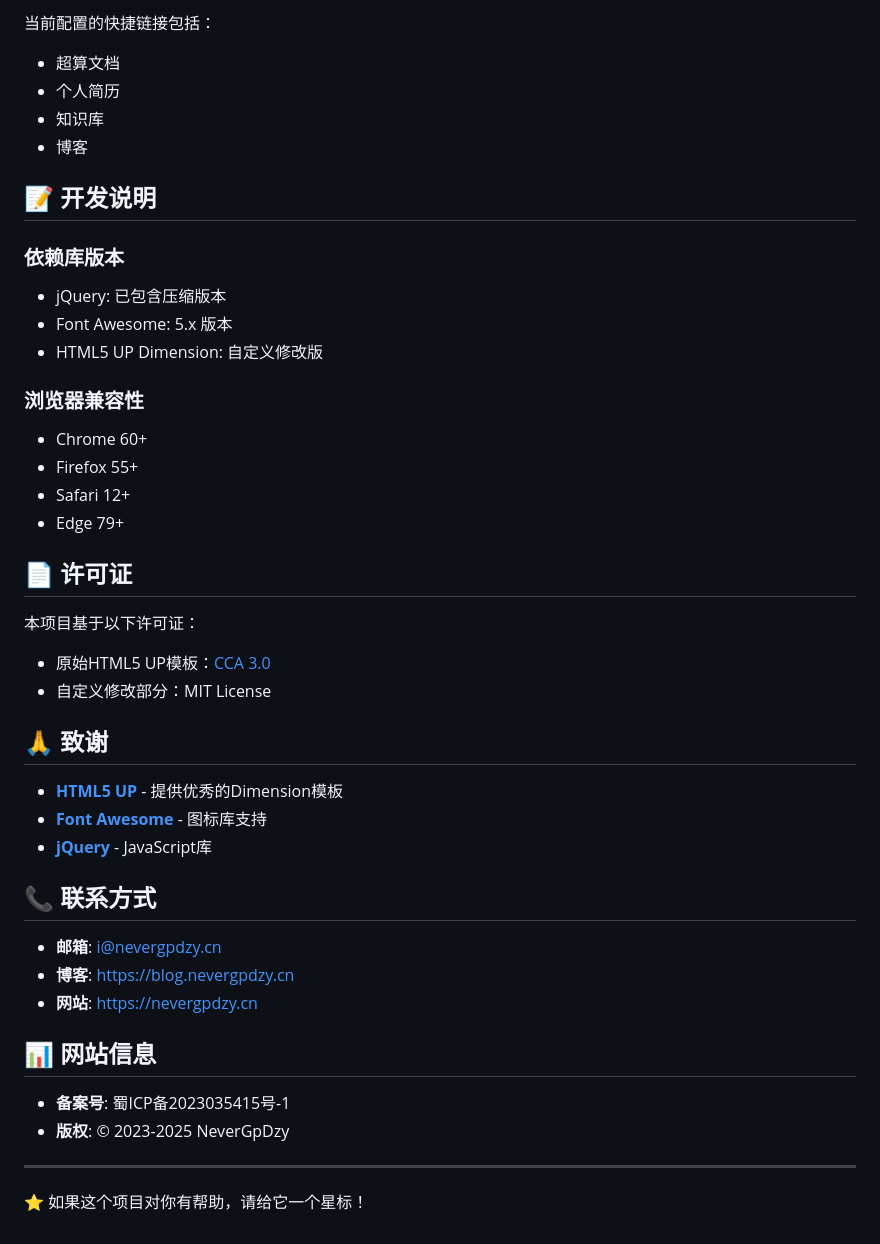
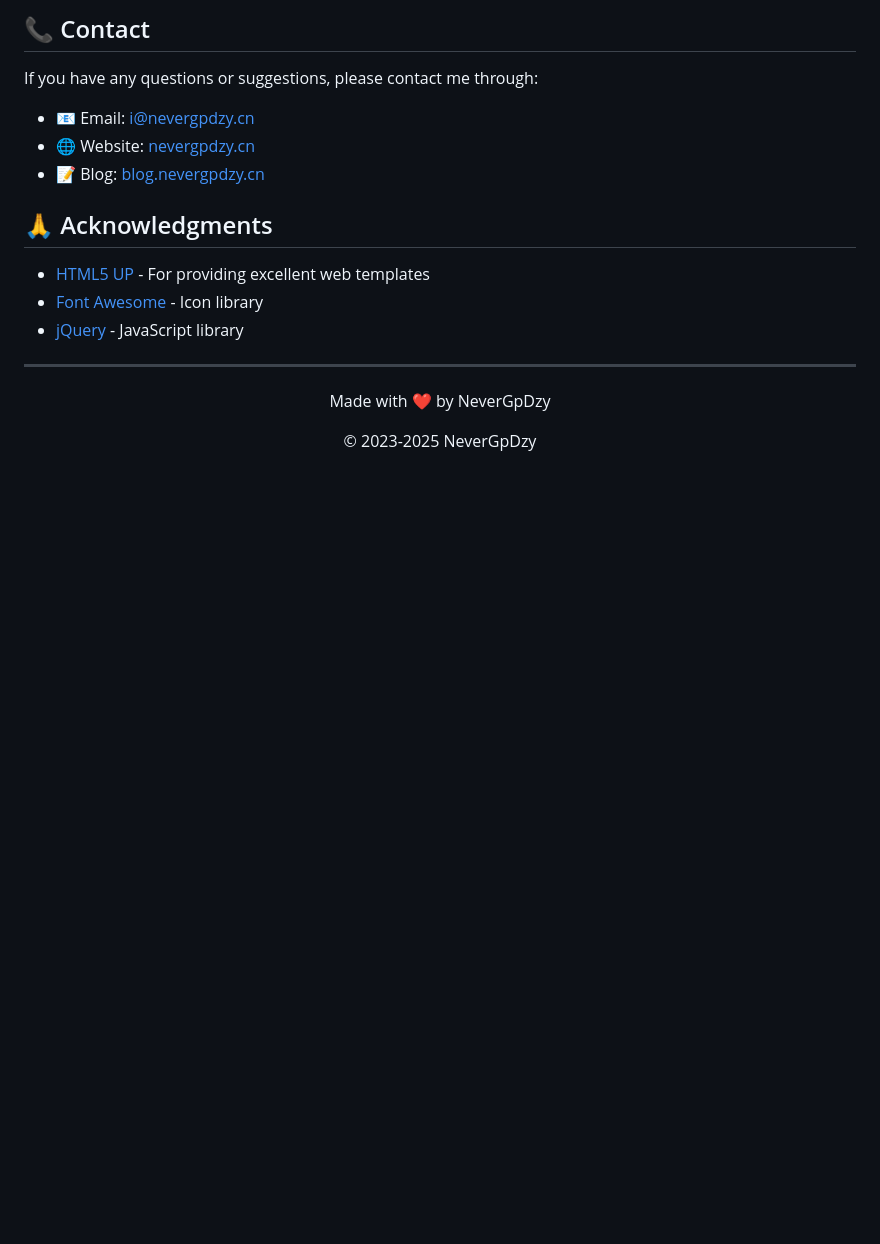
Before and after one commit to NeverGpDzy/nevergpdzy-homepage, a Markdown page: README.md, the part around one of its changes. GitHub-like rendering; blank space fills up the shorter version.

Commit message:
Upadte README description

```diff
--- a/README.md
+++ b/README.md
@@ -156,48 +166,19 @@ git push origin main
 
-当前配置的快捷链接包括：
-- 超算文档
-- 个人简历
-- 知识库
-- 博客
+## 📞 Contact
 
-## 📝 开发说明
+If you have any questions or suggestions, please contact me through:
 
-### 依赖库版本
+- 📧 Email: i@nevergpdzy.cn
+- 🌐 Website: [nevergpdzy.cn](https://nevergpdzy.cn)
+- 📝 Blog: [blog.nevergpdzy.cn](https://blog.nevergpdzy.cn)
 
-- jQuery: 已包含压缩版本
-- Font Awesome: 5.x 版本
-- HTML5 UP Dimension: 自定义修改版
+## 🙏 Acknowledgments
 
-### 浏览器兼容性
-
-- Chrome 60+
-- Firefox 55+
-- Safari 12+
-- Edge 79+
-
-## 📄 许可证
-
-本项目基于以下许可证：
-- 原始HTML5 UP模板：[CCA 3.0](https://html5up.net/license)
-- 自定义修改部分：MIT License
-
-## 🙏 致谢
-
-- **[HTML5 UP](https://html5up.net/)** - 提供优秀的Dimension模板
-- **[Font Awesome](https://fontawesome.com/)** - 图标库支持
-- **[jQuery](https://jquery.com/)** - JavaScript库
-
-## 📞 联系方式
-
-- **邮箱**: i@nevergpdzy.cn
-- **博客**: https://blog.nevergpdzy.cn
-- **网站**: https://nevergpdzy.cn
-
-## 📊 网站信息
-
-- **备案号**: 蜀ICP备2023035415号-1
-- **版权**: © 2023-2025 NeverGpDzy
+- [HTML5 UP](https://html5up.net/) - For providing excellent web templates
+- [Font Awesome](https://fontawesome.com/) - Icon library
+- [jQuery](https://jquery.com/) - JavaScript library
 
 ---
 
-⭐ 如果这个项目对你有帮助，请给它一个星标！
+<p align="center">Made with ❤️ by NeverGpDzy</p>
+<p align="center">© 2023-2025 NeverGpDzy</p>
```
Also changed, not shown: other parts of README.md (+114 -104 lines).
